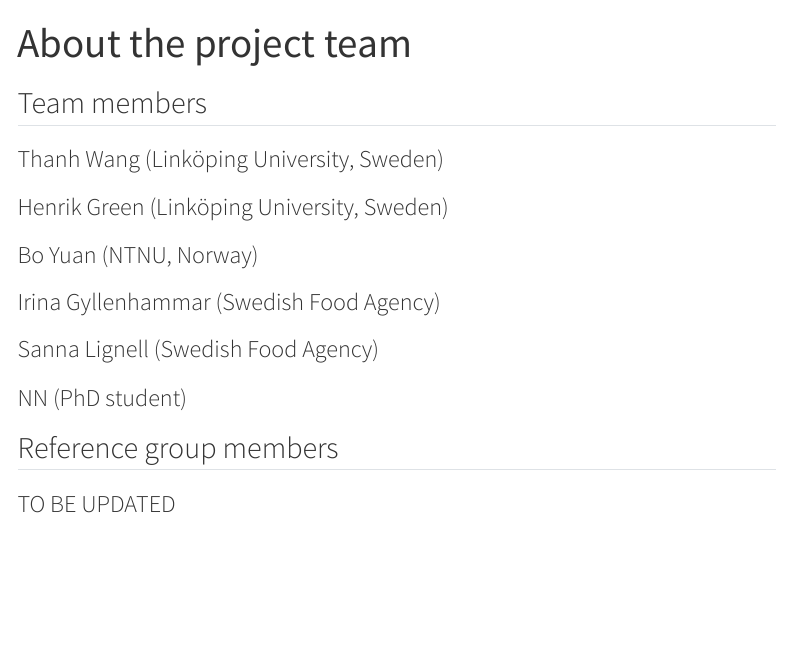
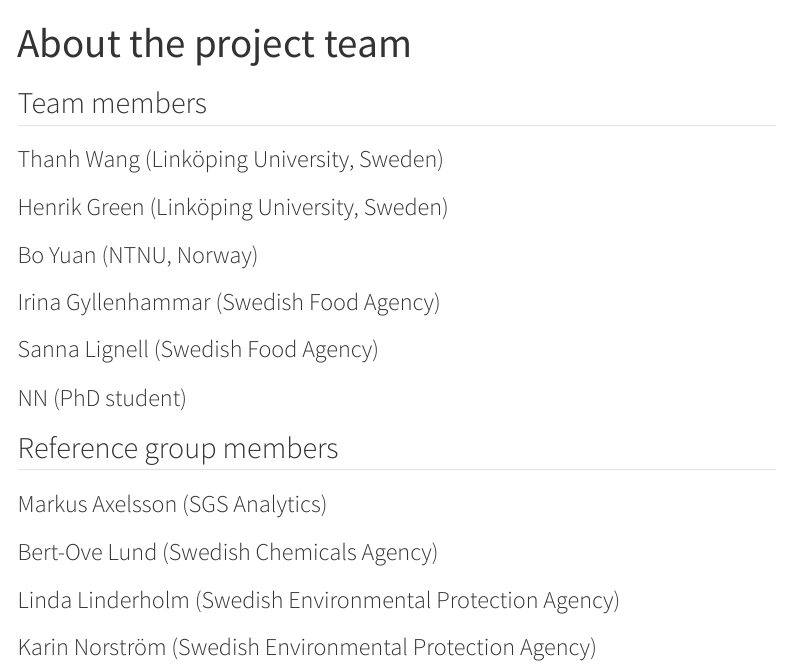
Before and after one commit to WBS-TW/Website_CPSAs_human_exposure, a Quarto document (about_the_team.qmd): the page in a window 1100 px wide, from its top. Rendered offline with R 4.5, knitr and Pandoc in place of Quarto, with nearby package versions; menus at the side of the page are left out.

Commit message:
added ref group names

```diff
--- a/about_the_team.qmd
+++ b/about_the_team.qmd
@@ -16,7 +16,14 @@
 
 ### NN (PhD student)
 
-
 ## Reference group members
 
-### TO BE UPDATED
+### Markus Axelsson (SGS Analytics)
+
+### Bert-Ove Lund (Swedish Chemicals Agency)
+
+### Linda Linderholm (Swedish Environmental Protection Agency)
+
+### Karin Norström (Swedish Environmental Protection Agency)
+
+###
```
Also changed, not shown: index.qmd (+1 -1 lines), docs/search.json, 3 other files.
